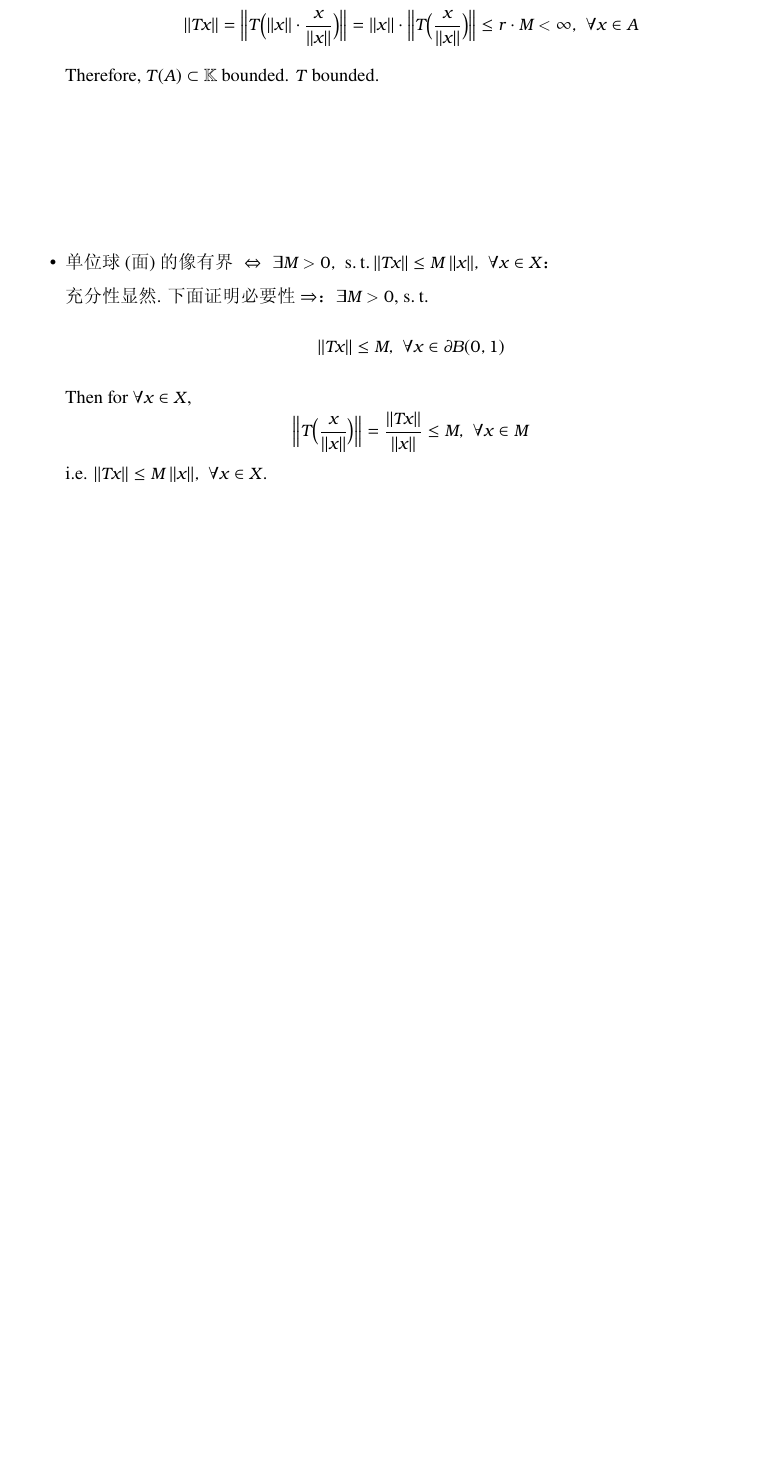
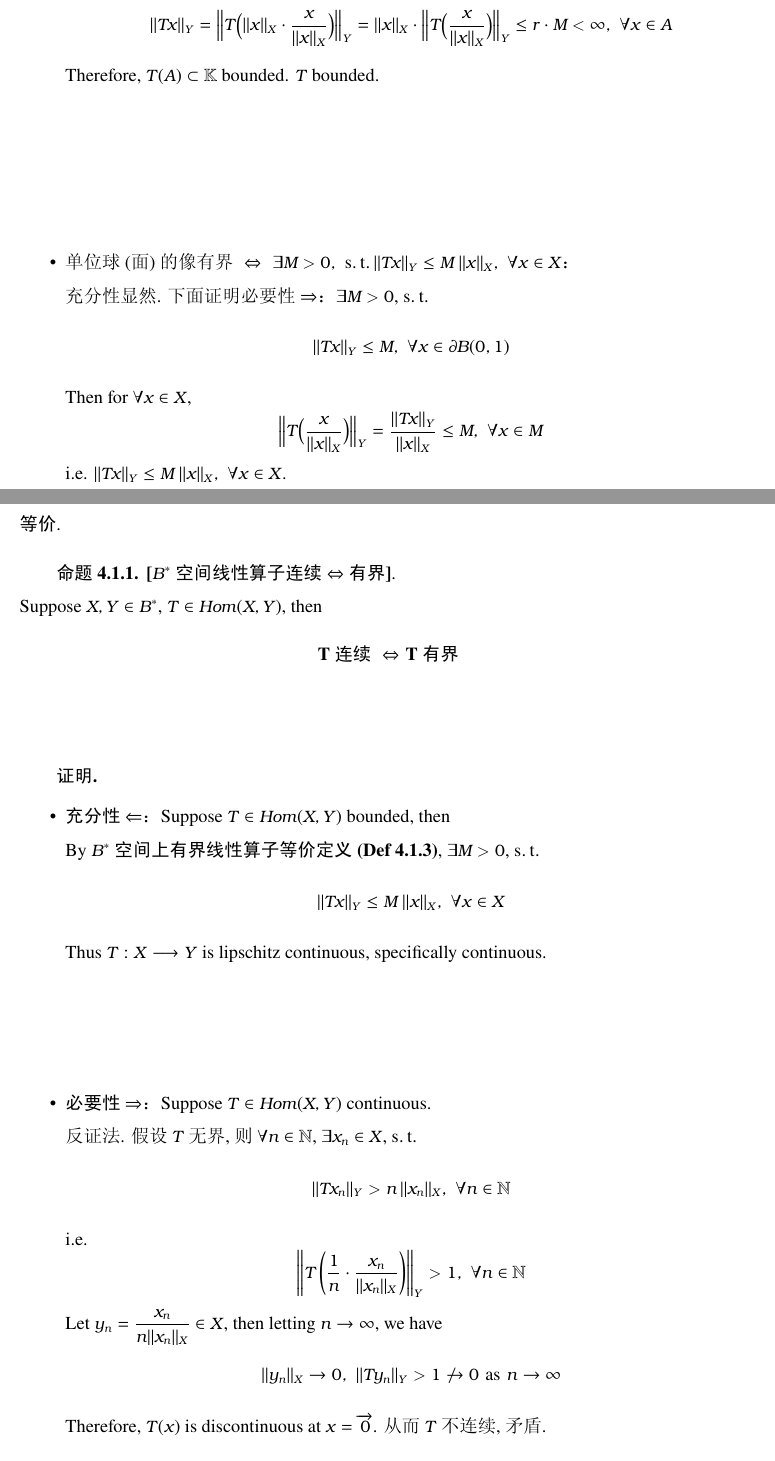
Before and after one commit to TW233/Functional-Analysis, a LaTeX book (main.tex, which reads chap4/chap.tex): part of page 96 of 97 before the commit and two parts of pages 96 and 97 of 100 after it, the two joined at a grey line, cut so that both start at the same text, the shorter picture padded with empty space. The pictures show the PDF file main.pdf that the author committed with the source.

Commit message:
Add files via upload

```diff
--- a/chap4/chap.tex
+++ b/chap4/chap.tex
@@ -93,7 +93,7 @@
 		\begin{rmk}
 			此处给出$T$ 有界的几个\textbf{等价定义}, 即对于$\forall T \in Hom(X , Y)$,
 			\begin{center}
-				\textbf{$T$ 有界 $\,\, \Leftrightarrow \,\, $ 单位球 (面)的像有界 $\,\, \Leftrightarrow \,\, \exists M > 0 , \,\, \st \Vert T x \Vert \leq M \, \Vert x \Vert , \,\, \forall x \in X$}
+				\textbf{$T$ 有界 $\,\, \Leftrightarrow \,\, $ 单位球 (面)的像有界 $\,\, \Leftrightarrow \,\, \exists M > 0 , \,\, \st \Vert T x \Vert_Y \leq M \, \Vert x \Vert_X , \,\, \forall x \in X$}
 			\end{center}
 
 			\vspace*{2em}
@@ -101,5 +101,8 @@
 			\begin{proof}
 				\begin{itemize}
 					\item $T$ 有界 $\,\, \Leftrightarrow \,\, $ 单位球 (面)的像有界：必要性显然. 下面证充分性$\Leftarrow$：$\exists M > 0$, $\st$
-					\[ \Vert Tx \Vert \leq M \, \Vert x \Vert = M , \,\, \forall x \in B(0 , 1) \]
+					\[ \Vert Tx \Vert_Y \leq M \, \Vert x \Vert_X = M , \,\, \forall x \in B(0 , 1) \subset X \]
 					$\forall A \subset X$ bounded, i.e. $\exists r > 0$, $\st A \subset B(0 , r)$. Then by the linearity of $T \in Hom(X , Y)$,
+					\[ \Vert T x \Vert_Y
+					= \Big\Vert T \Big( \Vert x \Vert_X \cdot \frac{x}{\Vert x \Vert_X} \Big) \Big\Vert_Y
+					= \Vert x \Vert_X \cdot \Big\Vert T \Big( \frac{x}{\Vert x \Vert_X} \Big) \Big\Vert_Y
@@ -115 +115,2 @@
 					充分性显然. 下面证明必要性$\Rightarrow$：$\exists M > 0$, $\st$
+					\[ \Vert Tx \Vert_Y \leq M , \,\, \forall x \in \partial B(0 , 1) \]
@@ -117,4 +117,4 @@
 					Then for $\forall x \in X$,
-					\[ \Big\Vert T\Big( \frac{x}{\Vert x \Vert} \Big) \Big\Vert
-					= \frac{\Vert Tx \Vert}{\Vert x \Vert}
+					\[ \Big\Vert T\Big( \frac{x}{\Vert x \Vert_X} \Big) \Big\Vert_Y
+					= \frac{\Vert Tx \Vert_Y}{\Vert x \Vert_X}
 					\leq M , \,\, \forall x \in M \]
@@ -125,0 +132,4 @@
+		\textbf{[$B^*$ 空间线性算子连续$\Leftrightarrow$ 有界]}. \\
+		Suppose $X , Y \in B^*$, $T \in Hom(X , Y)$, then
+		\begin{center}
+			\textbf{T连续 $\,\, \Leftrightarrow \,\, $T 有界}
@@ -125,0 +142,15 @@
+				\item \textbf{充分性$\Leftarrow$}：Suppose $T \in Hom(X, Y)$ bounded, then \\
+				By \textbf{$B^*$ 空间上有界线性算子等价定义 (Def \ref{def 4.1.3})}, $\exists M > 0$, $\st$
+				\[ \Vert Tx \Vert_Y \leq M \, \Vert x \Vert_X , \,\, \forall x \in X \]
+				Thus $T : X \longrightarrow Y$ is lipschitz continuous, specifically continuous.
+
+				\vspace*{6em}
+
+				\item \textbf{必要性$\Rightarrow$}：Suppose $T \in Hom(X , Y)$ continuous. \\
+				反证法. 假设$T$ 无界, 则$\forall n \in \N$, $\exists x_n \in X$, $\st$
+				\[ \Vert T x_n \Vert_Y > n \, \Vert x_n \Vert_X , \,\, \forall n \in \N \]
+				i.e.
+				\[ \left\Vert T \left( \frac{1}{n} \cdot \frac{x_n}{\Vert x_n \Vert_X} \right) \right\Vert_Y > 1 , \,\, \forall n \in \N \]
+				Let $y_n = \dfrac{x_n}{n \Vert x_n \Vert_X} \in X$, then letting $n \to \infty$, we have
+				\[ \Vert y_n \Vert_X \to 0 , \,\, \Vert Ty_n \Vert_Y > 1 \not\to 0 \,\, \text{as} \,\, n \to \infty \]
+				Therefore, $T(x)$ is discontinuous at $x = \overrightarrow{0}$. 从而$T$ 不连续, 矛盾.
@@ -125,0 +169 @@
+			\textbf{$f \in X^* \,\, \Leftrightarrow \,\, Ker f \subset X$ closed}
@@ -125,0 +176 @@
+			\[ Kerf = \{ x \in X \mid f(x) = 0 \in Y \} \subset X \]
@@ -125,0 +186 @@
+				\[ f(x) = f \left( \lim_{n \to \infty} x_n \right) = \lim_{n \to \infty} f(x_n) = 0 \]
@@ -125,0 +195,5 @@
+				\[ [y] = \frac{f(y)}{f(x_0)} [x_0] , \,\, \forall [y] \in X / Ker f \]
+				Thus $X / Ker f$ can be linearly expressed by $\{ [x_0] \} \subset X / Ker f$. 故$dim(X / Ker f) = 1$. Let
+				\begin{align*}
+					\widetilde{f} : X / Ker f &\longrightarrow \mathbb{K} \\
+					[x] &\longmapsto f(x)
@@ -125,0 +204,12 @@
+				\[ [x] = \lambda_x [x_0] = [\lambda_x x_0] , \,\, \forall [x] \in X / Ker f \]
+				Suppose $\dfrac{\left| \widetilde{f}([x_0]) \right|}{\Big\Vert [x_0] \Big\Vert_0} = M \in \R_{\neq 0}$. i.e. $\left| \widetilde{f}([x_0]) \right| = M \cdot \Big\Vert [x_0] \Big\Vert_0$. Then
+				\[ \left| \widetilde{f}([x]) \right|
+				= \left| \widetilde{f}(\lambda_x [x_0]) \right|
+				= \left| \lambda_x \right| \cdot \left| \widetilde{f}([x_0]) \right|
+				= \left| \lambda_x \right| \cdot M \cdot \Big\Vert [x_0] \Big\Vert_0
+				= M \cdot \Big\Vert [x] \Big\Vert_0 , \,\, \forall [x] \in X / Ker f \]
+				根据\textbf{$B^*$ 空间上有界线性算子的等价定义 (Def \ref{def 4.1.3})}, $\widetilde{f} : (X / Ker f , \Vert \cdot \Vert_0) \longrightarrow (\mathbb{K} , | \cdot |)$ 有界. \\
+				从而
+				\begin{align*}
+					\left| f(x) \right|
+					= \left| \widetilde{f}([x]) \right|
@@ -125,0 +220 @@
+				\[ \left| f(x) \right| \leq M \cdot \Vert x \Vert , \,\, \forall x \in X \]
```
Also changed, not shown: chap2/chap.tex (+3 -1 lines), config/config.tex (+1 -1 lines), main.pdf, chap4/chap.tex (68 more changed lines), 8 other files.
